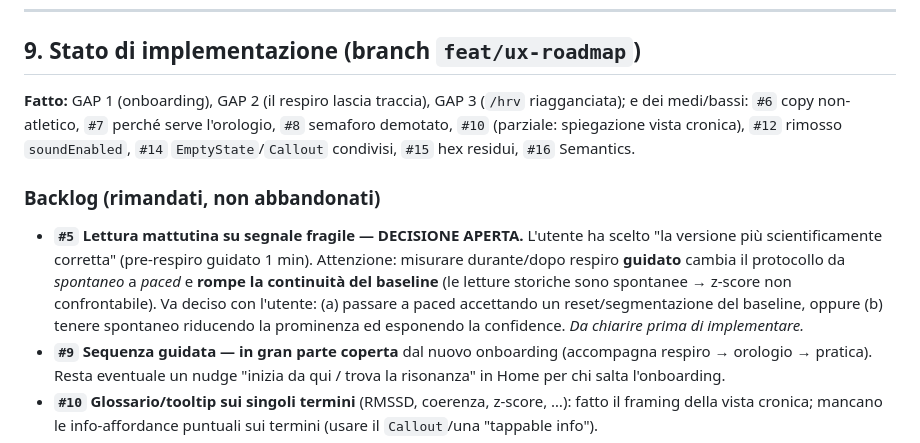
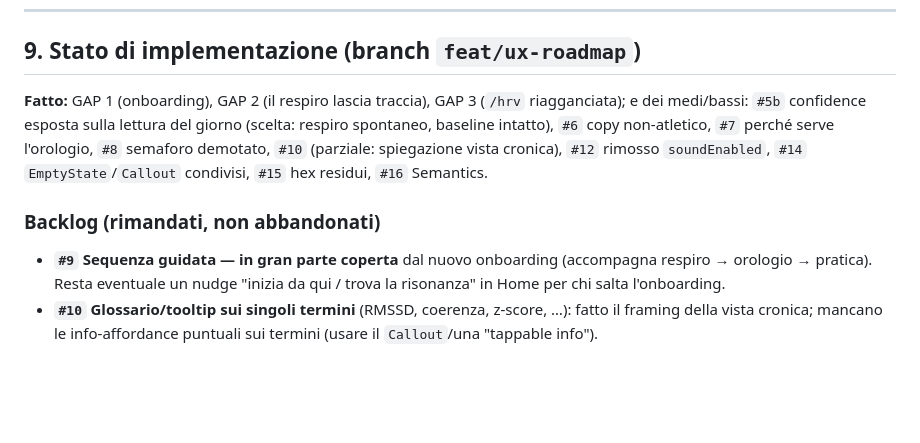
Before and after one commit to predamatteo/hrv_trainer, a Markdown page: docs/ux-and-usage.md, the part around the change. Rendered like a GitHub page; blank space fills up the shorter version.

Commit message:
docs: #5 risolto (opzione b, confidence esposta)
Aggiorna lo stato: la lettura mattutina resta a respiro spontaneo (baseline
intatto) con la confidence esposta. Rimosso da backlog.

Co-Authored-By: Claude Opus 4.8 <noreply@anthropic.com>

```diff
--- a/docs/ux-and-usage.md
+++ b/docs/ux-and-usage.md
@@ -211,11 +211,10 @@ Dove l'app **oggi** tradisce queste linee guida. Basato sui gap reali trovati ne
 
 ## 9. Stato di implementazione (branch `feat/ux-roadmap`)
 
-**Fatto:** GAP 1 (onboarding), GAP 2 (il respiro lascia traccia), GAP 3 (`/hrv` riagganciata); e dei medi/bassi: `#6` copy non-atletico, `#7` perché serve l'orologio, `#8` semaforo demotato, `#10` (parziale: spiegazione vista cronica), `#12` rimosso `soundEnabled`, `#14` `EmptyState`/`Callout` condivisi, `#15` hex residui, `#16` Semantics.
+**Fatto:** GAP 1 (onboarding), GAP 2 (il respiro lascia traccia), GAP 3 (`/hrv` riagganciata); e dei medi/bassi: `#5b` confidence esposta sulla lettura del giorno (scelta: respiro spontaneo, baseline intatto), `#6` copy non-atletico, `#7` perché serve l'orologio, `#8` semaforo demotato, `#10` (parziale: spiegazione vista cronica), `#12` rimosso `soundEnabled`, `#14` `EmptyState`/`Callout` condivisi, `#15` hex residui, `#16` Semantics.
 
 ### Backlog (rimandati, non abbandonati)
 
-- **`#5` Lettura mattutina su segnale fragile — DECISIONE APERTA.** L'utente ha scelto "la versione più scientificamente corretta" (pre-respiro guidato 1 min). Attenzione: misurare durante/dopo respiro **guidato** cambia il protocollo da *spontaneo* a *paced* e **rompe la continuità del baseline** (le letture storiche sono spontanee → z-score non confrontabile). Va deciso con l'utente: (a) passare a paced accettando un reset/segmentazione del baseline, oppure (b) tenere spontaneo riducendo la prominenza ed esponendo la confidence. *Da chiarire prima di implementare.*
 - **`#9` Sequenza guidata — in gran parte coperta** dal nuovo onboarding (accompagna respiro → orologio → pratica). Resta eventuale un nudge "inizia da qui / trova la risonanza" in Home per chi salta l'onboarding.
 - **`#10` Glossario/tooltip sui singoli termini** (RMSSD, coerenza, z-score, …): fatto il framing della vista cronica; mancano le info-affordance puntuali sui termini (usare il `Callout`/una "tappable info").
 - **`#11` Dedup `_PracticeTile`/`_PracticeCard`:** marginale — le due card hanno forme volutamente diverse (tile compatta in Home vs card descrittiva in Sessione). Da valutare solo se diverge il design.
```
